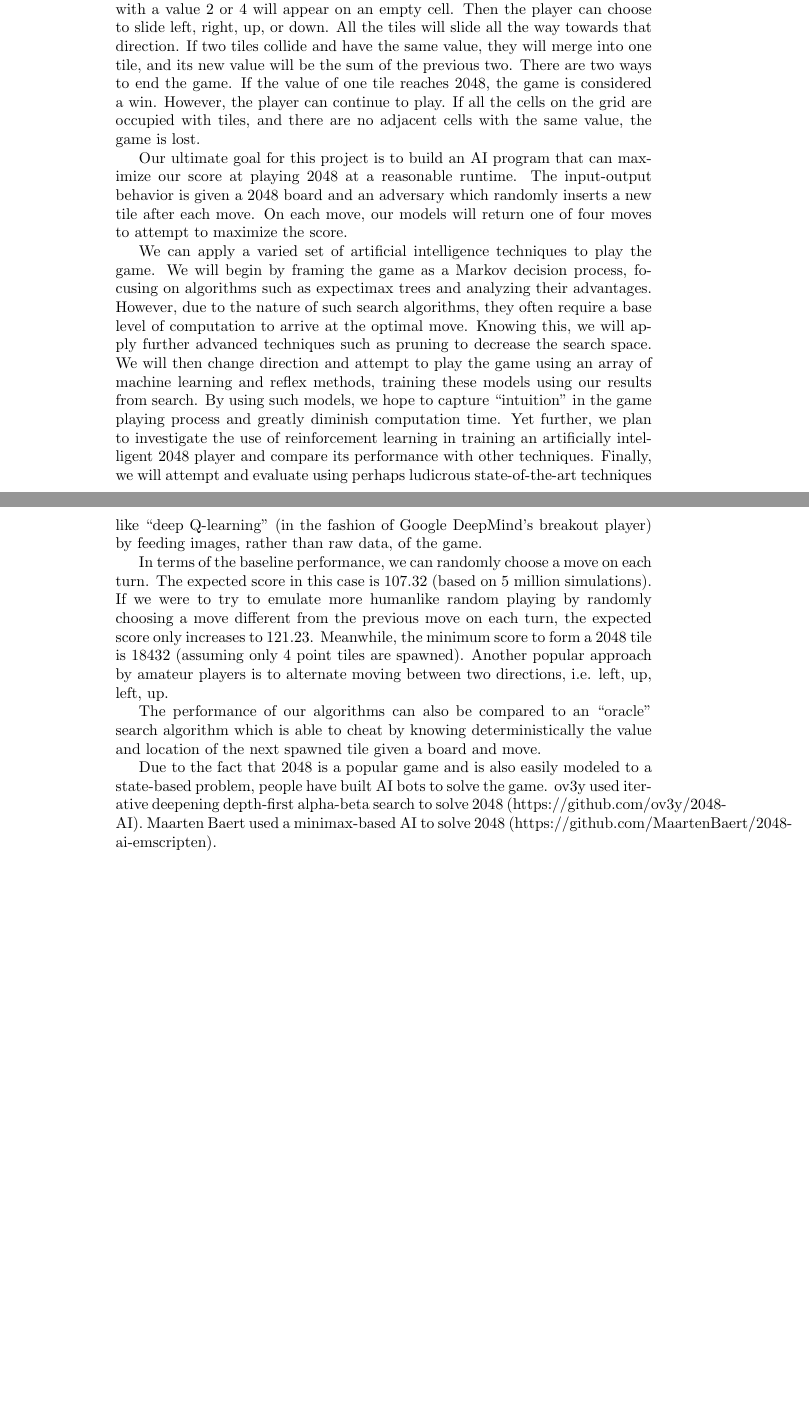
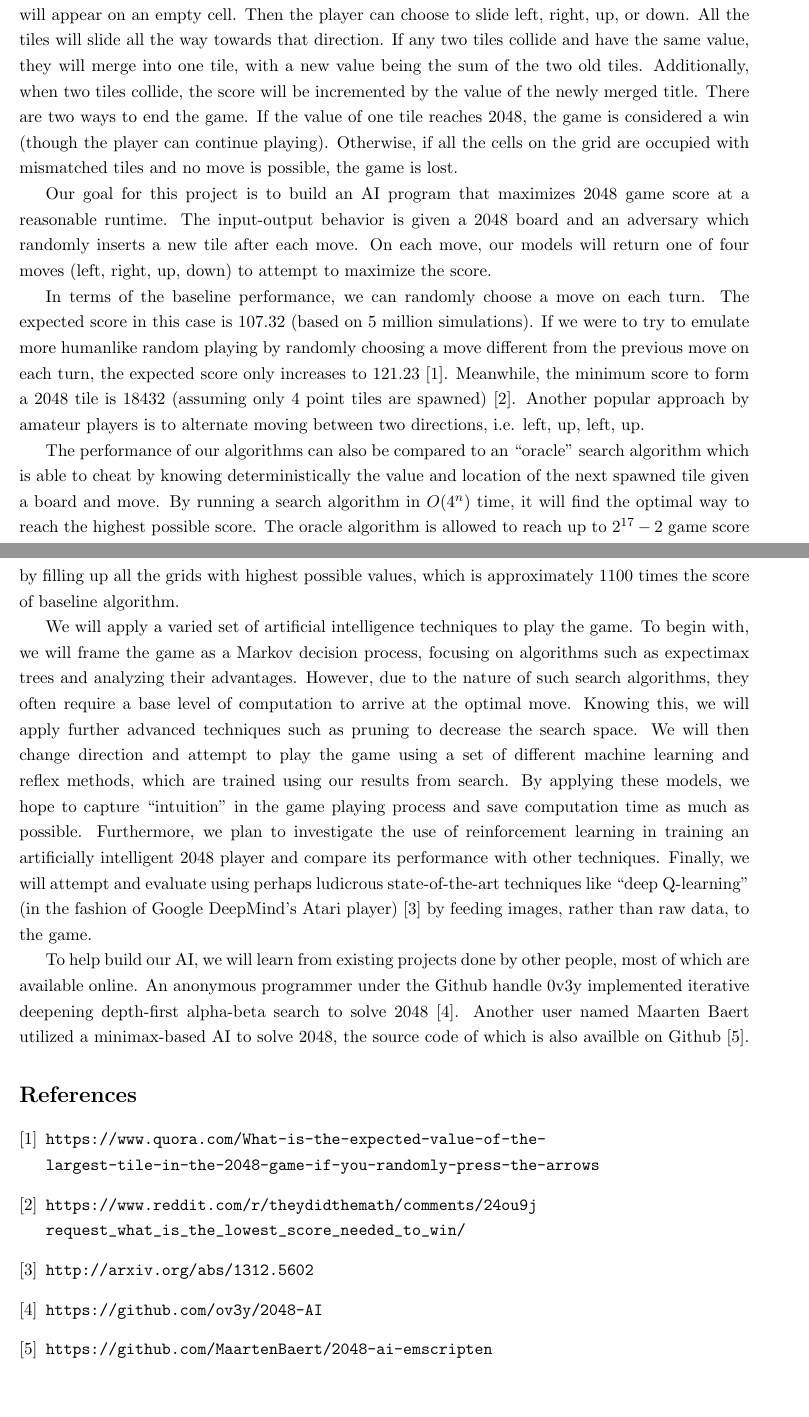
Before and after one commit to clu8/2048, a LaTeX document (proposal.tex): two parts of pages 1 and 2 of 2, joined at a grey line, cut so that both start at the same text, the shorter picture padded with empty space. Compiled offline with pdfLaTeX.

Commit message:
Updated LaTeX

```diff
--- a/proposal.tex
+++ b/proposal.tex
@@ -16,14 +19,29 @@ Released in 2014, the game 2048 quickly became a worldwide online sensation. In
 
-2048 is a single player game on a 4 by 4 grid. Every turn, a random tile, with a value 2 or 4 will appear on an empty cell. Then the player can choose to slide left, right, up, or down. All the tiles will slide all the way towards that direction. If two tiles collide and have the same value, they will merge into one tile, and its new value will be the sum of the previous two. There are two ways to end the game. If the value of one tile reaches 2048, the game is considered a win. However, the player can continue to play. If all the cells on the grid are occupied with tiles, and there are no adjacent cells with the same value, the game is lost.
+2048 is a single player game on a 4 by 4 grid. Every turn, a random tile with a value 2 or 4 will appear on an empty cell. Then the player can choose to slide left, right, up, or down. All the tiles will slide all the way towards that direction. If any two tiles collide and have the same value, they will merge into one tile, with a new value being the sum of the two old tiles. Additionally, when two tiles collide, the score will be incremented by the value of the newly merged title. There are two ways to end the game. If the value of one tile reaches 2048, the game is considered a win (though the player can continue playing). Otherwise, if all the cells on the grid are occupied with mismatched tiles and no move is possible, the game is lost.
 
-Our ultimate goal for this project is to build an AI program that can maximize our score at playing 2048 at a reasonable runtime. The input-output behavior is given a 2048 board and an adversary which randomly inserts a new tile after each move. On each move, our models will return one of four moves to attempt to maximize the score.
+Our goal for this project is to build an AI program that maximizes 2048 game score at a reasonable runtime. The input-output behavior is given a 2048 board and an adversary which randomly inserts a new tile after each move. On each move, our models will return one of four moves (left, right, up, down) to attempt to maximize the score.
 
-We can apply a varied set of artificial intelligence techniques to play the game. We will begin by framing the game as a Markov decision process, focusing on algorithms such as expectimax trees and analyzing their advantages. However, due to the nature of such search algorithms, they often require a base level of computation to arrive at the optimal move. Knowing this, we will apply further advanced techniques such as pruning to decrease the search space. We will then change direction and attempt to play the game using an array of machine learning and reflex methods, training these models using our results from search. By using such models, we hope to capture “intuition” in the game playing process and greatly diminish computation time. Yet further, we plan to investigate the use of reinforcement learning in training an artificially intelligent 2048 player and compare its performance with other techniques. Finally, we will attempt and evaluate using perhaps ludicrous state-of-the-art techniques like “deep Q-learning” (in the fashion of Google DeepMind’s breakout player) by feeding images, rather than raw data, of the game.
+In terms of the baseline performance, we can randomly choose a move on each turn. The expected score in this case is 107.32 (based on 5 million simulations). If we were to try to emulate more humanlike random playing by randomly choosing a move different from the previous move on each turn, the expected score only increases to 121.23 [1]. Meanwhile, the minimum score to form a 2048 tile is 18432 (assuming only 4 point tiles are spawned) [2]. Another popular approach by amateur players is to alternate moving between two directions, i.e. left, up, left, up.
 
-In terms of the baseline performance, we can randomly choose a move on each turn. The expected score in this case is 107.32 (based on 5 million simulations). If we were to try to emulate more humanlike random playing by randomly choosing a move different from the previous move on each turn, the expected score only increases to 121.23. Meanwhile, the minimum score to form a 2048 tile is 18432 (assuming only 4 point tiles are spawned). Another popular approach by amateur players is to alternate moving between two directions, i.e. left, up, left, up.
+The performance of our algorithms can also be compared to an “oracle” search algorithm which is able to cheat by knowing deterministically the value and location of the next spawned tile given a board and move. By running a search algorithm in $O(4^n)$ time, it will find the optimal way to reach the highest possible score. The oracle algorithm is allowed to reach up to $2^{17} - 2$ game score by filling up all the grids with highest possible values, which is approximately 1100 times the score of baseline algorithm.
 
-The performance of our algorithms can also be compared to an “oracle” search algorithm which is able to cheat by knowing deterministically the value and location of the next spawned tile given a board and move.
+We will apply a varied set of artificial intelligence techniques to play the game. To begin with, we will frame the game as a Markov decision process, focusing on algorithms such as expectimax trees and analyzing their advantages. However, due to the nature of such search algorithms, they often require a base level of computation to arrive at the optimal move. Knowing this, we will apply further advanced techniques such as pruning to decrease the search space. We will then change direction and attempt to play the game using a set of different machine learning and reflex methods, which are trained using our results from search. By applying these models, we hope to capture “intuition” in the game playing process and save computation time as much as possible. Furthermore, we plan to investigate the use of reinforcement learning in training an artificially intelligent 2048 player and compare its performance with other techniques. Finally, we will attempt and evaluate using perhaps ludicrous state-of-the-art techniques like “deep Q-learning” (in the fashion of Google DeepMind’s Atari player) [3] by feeding images, rather than raw data, to the game.
 
-Due to the fact that 2048 is a popular game and is also easily modeled to a state-based problem, people have built AI bots to solve the game. ov3y used iterative deepening depth-first alpha-beta search to solve 2048 (https://github.com/ov3y/2048-AI). Maarten Baert used a minimax-based AI to solve 2048 (https://github.com/MaartenBaert/2048-ai-emscripten).
+To help build our AI, we will learn from existing projects done by other people, most of which are available online. An anonymous programmer under the Github handle 0v3y implemented iterative deepening depth-first alpha-beta search to solve 2048 [4]. Another user named Maarten Baert utilized a minimax-based AI to solve 2048, the source code of which is also availble on Github [5].
+
+\begin{thebibliography}{9}
+
+\bibitem{1} \texttt{https://www.quora.com/What-is-the-expected-value-of-the-\\largest-tile-in-the-2048-game-if-you-randomly-press-the-arrows}
+
+\bibitem{2} \begin{verbatim}https://www.reddit.com/r/theydidthemath/comments/24ou9j
+request_what_is_the_lowest_score_needed_to_win/\end{verbatim}
+
+\bibitem{3} \texttt{http://arxiv.org/abs/1312.5602}
+
+\bibitem{4} \texttt{https://github.com/ov3y/2048-AI}
+
+\bibitem{5} \texttt{https://github.com/MaartenBaert/2048-ai-emscripten}
+
+\end{thebibliography}
 
 \end{document}
```
Also changed, not shown: proposal.pdf, proposal.tex (13 more changed lines).
